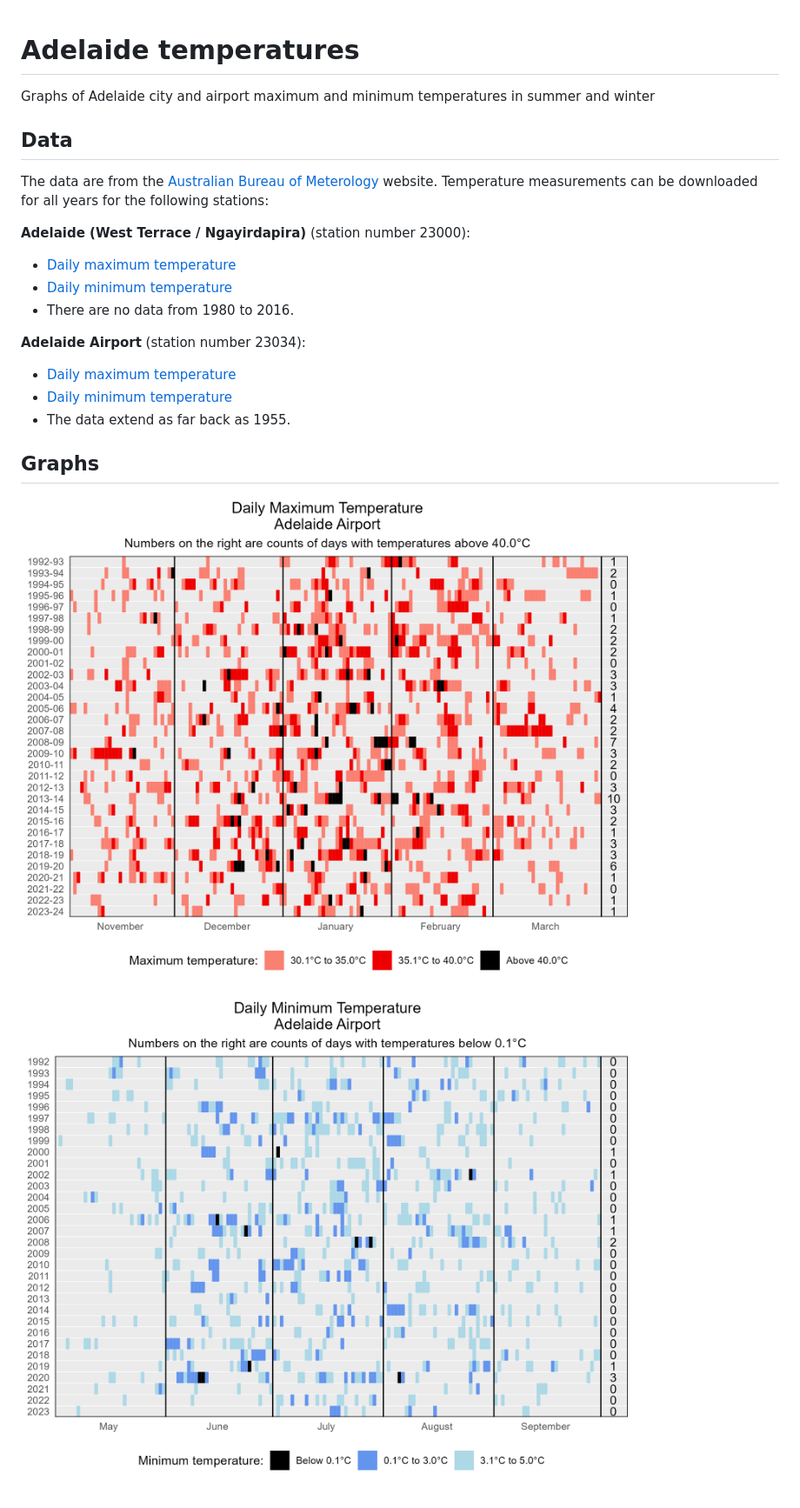
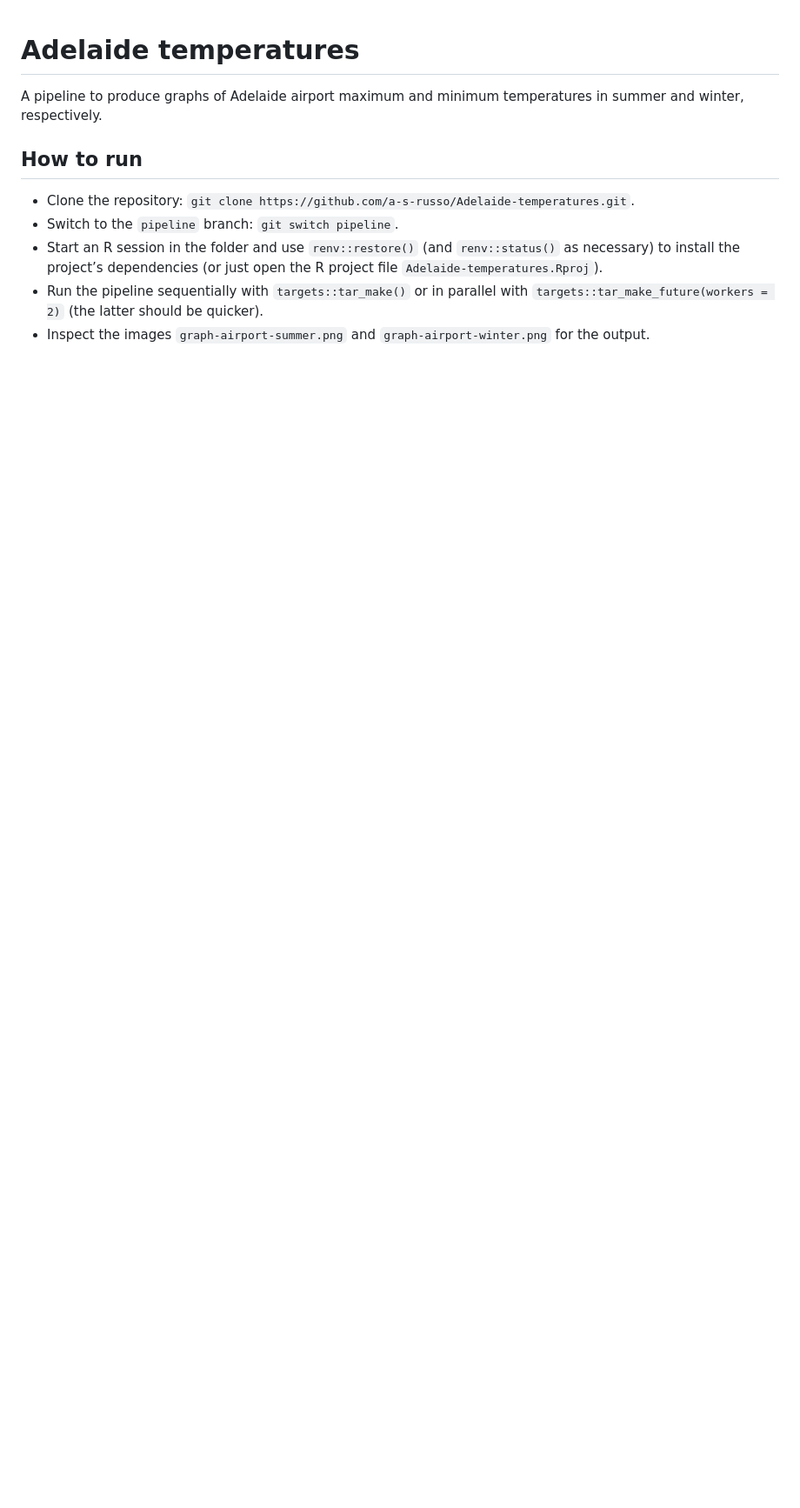
Before and after one commit to a-s-russo/austemp, a Markdown page: README.md, the part around the change. Shown: that part at 87% size. GitHub-like rendering; pictures changed too: graph-airport-summer.png, graph-airport-winter.png; blank space fills up the shorter version.

Commit message:
Create pipeline

```diff
--- a/README.md
+++ b/README.md
@@ -1,21 +1,10 @@
 # Adelaide temperatures
-Graphs of Adelaide city and airport maximum and minimum temperatures in summer and winter
+A pipeline to produce graphs of Adelaide airport maximum and minimum temperatures in summer and winter, respectively.
 
-## Data
-The data are from the [Australian Bureau of Meterology](http://www.bom.gov.au/?ref=logo) website. Temperature measurements can be downloaded for all years for the following stations:
+## How to run
 
-**Adelaide (West Terrace / Ngayirdapira)** (station number 23000):
-* [Daily maximum temperature](http://www.bom.gov.au/jsp/ncc/cdio/weatherData/av?p_nccObsCode=122&p_display_type=dailyDataFile&p_startYear=&p_c=&p_stn_num=023000)
-* [Daily minimum temperature](http://www.bom.gov.au/jsp/ncc/cdio/weatherData/av?p_nccObsCode=123&p_display_type=dailyDataFile&p_startYear=&p_c=&p_stn_num=023000)
-* There are no data from 1980 to 2016.
-
-**Adelaide Airport** (station number 23034):
-* [Daily maximum temperature](http://www.bom.gov.au/jsp/ncc/cdio/weatherData/av?p_nccObsCode=122&p_display_type=dailyDataFile&p_startYear=&p_c=&p_stn_num=023034)
-* [Daily minimum temperature](http://www.bom.gov.au/jsp/ncc/cdio/weatherData/av?p_nccObsCode=123&p_display_type=dailyDataFile&p_startYear=&p_c=&p_stn_num=023034)
-* The data extend as far back as 1955.
-
-## Graphs
-
-![Graph of Airport daily maximum temperatures](graph-airport-summer.png)
-
-![Graph of Airport daily minimum temperatures](graph-airport-winter.png)
+- Clone the repository: `git clone https://github.com/a-s-russo/Adelaide-temperatures.git`.
+- Switch to the `pipeline` branch: `git switch pipeline`.
+- Start an R session in the folder and use `renv::restore()` (and `renv::status()` as necessary) to install the project’s dependencies (or just open the R project file `Adelaide-temperatures.Rproj`).
+- Run the pipeline sequentially with `targets::tar_make()` or in parallel with `targets::tar_make_future(workers = 2)` (the latter should be quicker).
+- Inspect the images `graph-airport-summer.png` and `graph-airport-winter.png` for the output.
```
Also changed, not shown: 8 other files.
